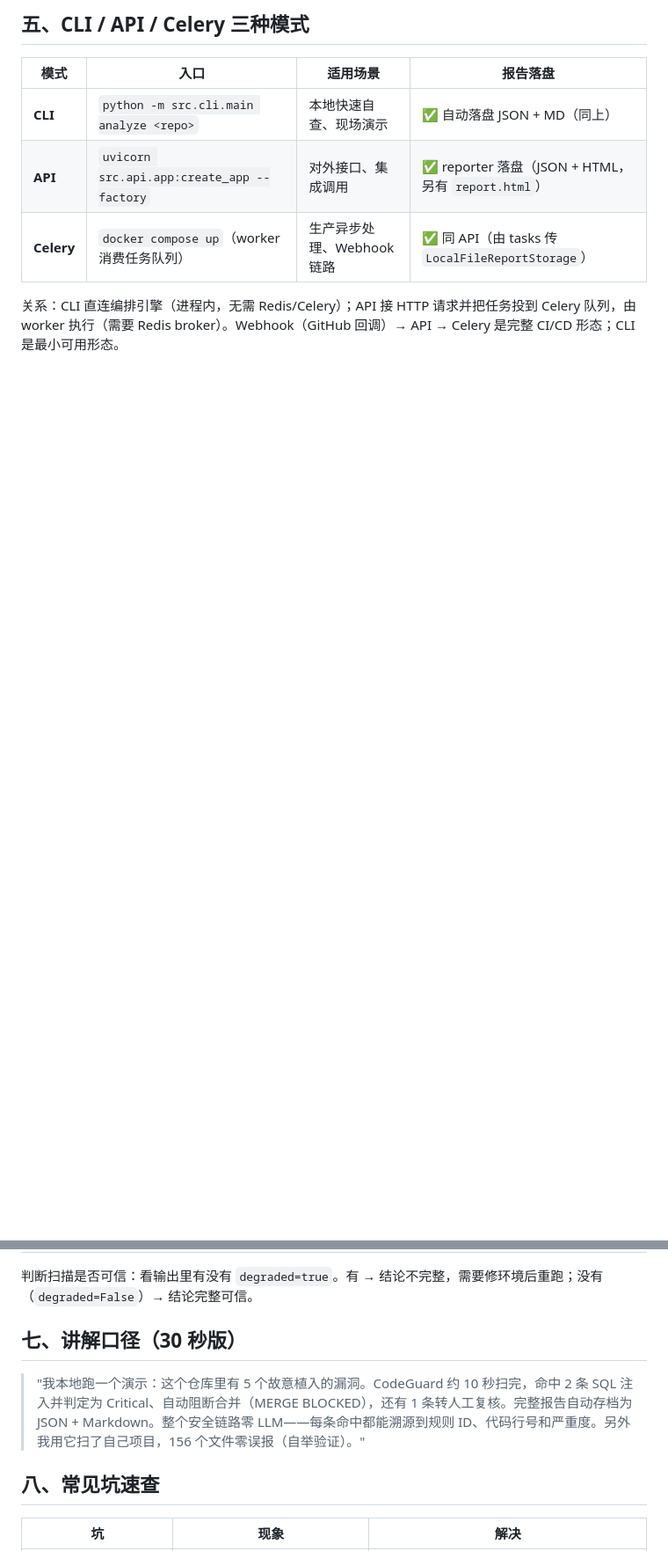
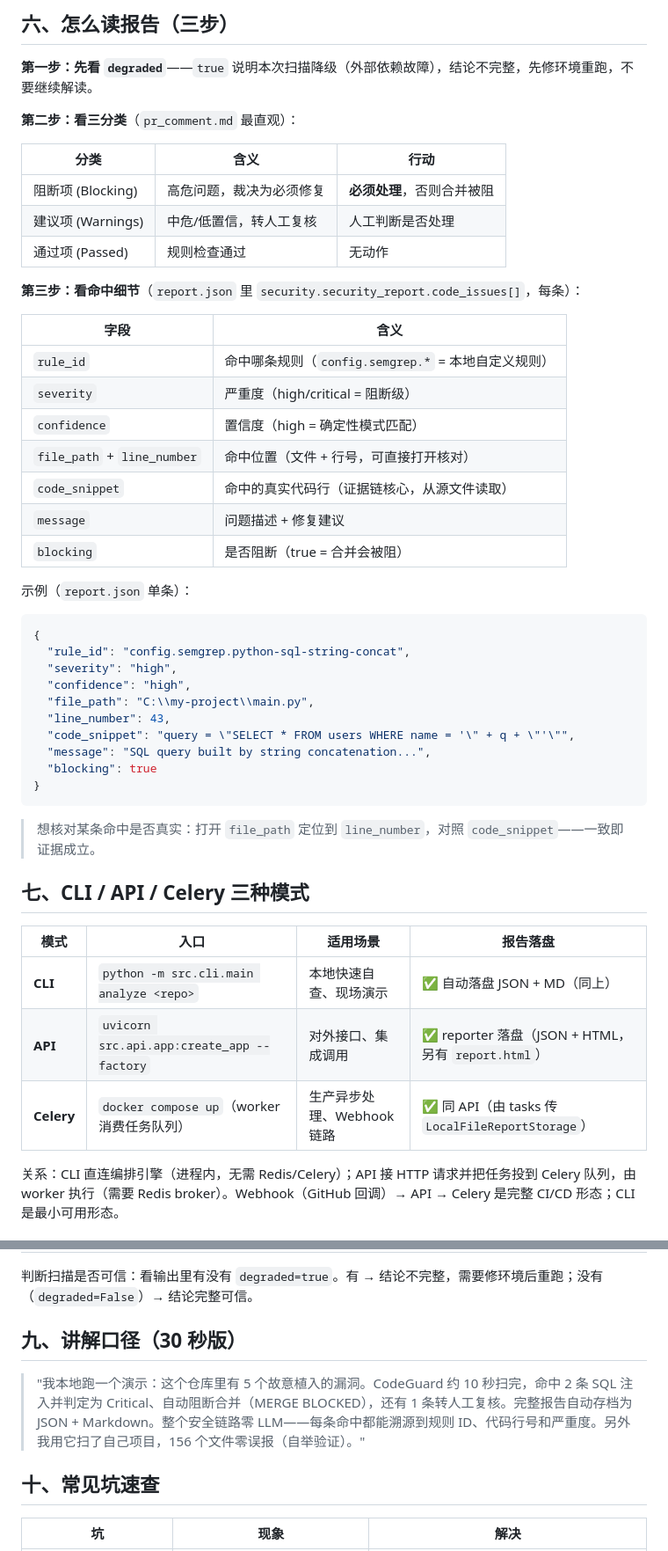
Before and after one commit to yyyyyyyysf/codeguard-multi-agent-security, a Markdown page: docs/verification/demo-guide.md, 2 parts joined by grey strips. Shown at 88% size. Rendered like a GitHub page; blank space fills up the shorter version.

````diff
--- a/docs/verification/demo-guide.md
+++ b/docs/verification/demo-guide.md
@@ -55,5 +88,46 @@ MERGE BLOCKED — fix the issues above before merging.
 
-## 五、CLI / API / Celery 三种模式
+## 六、怎么读报告（三步）
+
+**第一步：先看 `degraded`**——`true` 说明本次扫描降级（外部依赖故障），结论不完整，先修环境重跑，不要继续解读。
+
+**第二步：看三分类**（`pr_comment.md` 最直观）：
+
+| 分类 | 含义 | 行动 |
+|---|---|---|
+| 阻断项 (Blocking) | 高危问题，裁决为必须修复 | **必须处理**，否则合并被阻 |
+| 建议项 (Warnings) | 中危/低置信，转人工复核 | 人工判断是否处理 |
+| 通过项 (Passed) | 规则检查通过 | 无动作 |
+
+**第三步：看命中细节**（`report.json` 里 `security.security_report.code_issues[]`，每条）：
+
+| 字段 | 含义 |
+|---|---|
+| `rule_id` | 命中哪条规则（`config.semgrep.*` = 本地自定义规则） |
+| `severity` | 严重度（high/critical = 阻断级） |
+| `confidence` | 置信度（high = 确定性模式匹配） |
+| `file_path` + `line_number` | 命中位置（文件 + 行号，可直接打开核对） |
+| `code_snippet` | 命中的真实代码行（证据链核心，从源文件读取） |
+| `message` | 问题描述 + 修复建议 |
+| `blocking` | 是否阻断（true = 合并会被阻） |
+
+示例（`report.json` 单条）：
+
+```json
+{
+  "rule_id": "config.semgrep.python-sql-string-concat",
+  "severity": "high",
+  "confidence": "high",
+  "file_path": "C:\\my-project\\main.py",
+  "line_number": 43,
+  "code_snippet": "query = \"SELECT * FROM users WHERE name = '\" + q + \"'\"",
+  "message": "SQL query built by string concatenation...",
+  "blocking": true
+}
+```
+
+> 想核对某条命中是否真实：打开 `file_path` 定位到 `line_number`，对照 `code_snippet`——一致即证据成立。
+
+## 七、CLI / API / Celery 三种模式
 
 | 模式 | 入口 | 适用场景 | 报告落盘 |
 |---|---|---|---|
@@ -75,11 +149,11 @@ MERGE BLOCKED — fix the issues above before merging.
 
 判断扫描是否可信：看输出里有没有 `degraded=true`。有 → 结论不完整，需要修环境后重跑；没有（`degraded=False`）→ 结论完整可信。
 
-## 七、讲解口径（30 秒版）
+## 九、讲解口径（30 秒版）
 
 > "我本地跑一个演示：这个仓库里有 5 个故意植入的漏洞。CodeGuard 约 10 秒扫完，命中 2 条 SQL 注入并判定为 Critical、自动阻断合并（MERGE BLOCKED），还有 1 条转人工复核。完整报告自动存档为 JSON + Markdown。整个安全链路零 LLM——每条命中都能溯源到规则 ID、代码行号和严重度。另外我用它扫了自己项目，156 个文件零误报（自举验证）。"
 
-## 八、常见坑速查
+## 十、常见坑速查
 
 | 坑 | 现象 | 解决 |
 |---|---|---|
````
Also changed, not shown: other parts of docs/verification/demo-guide.md (+37 -4 lines), README.md (+15 -0 lines).
